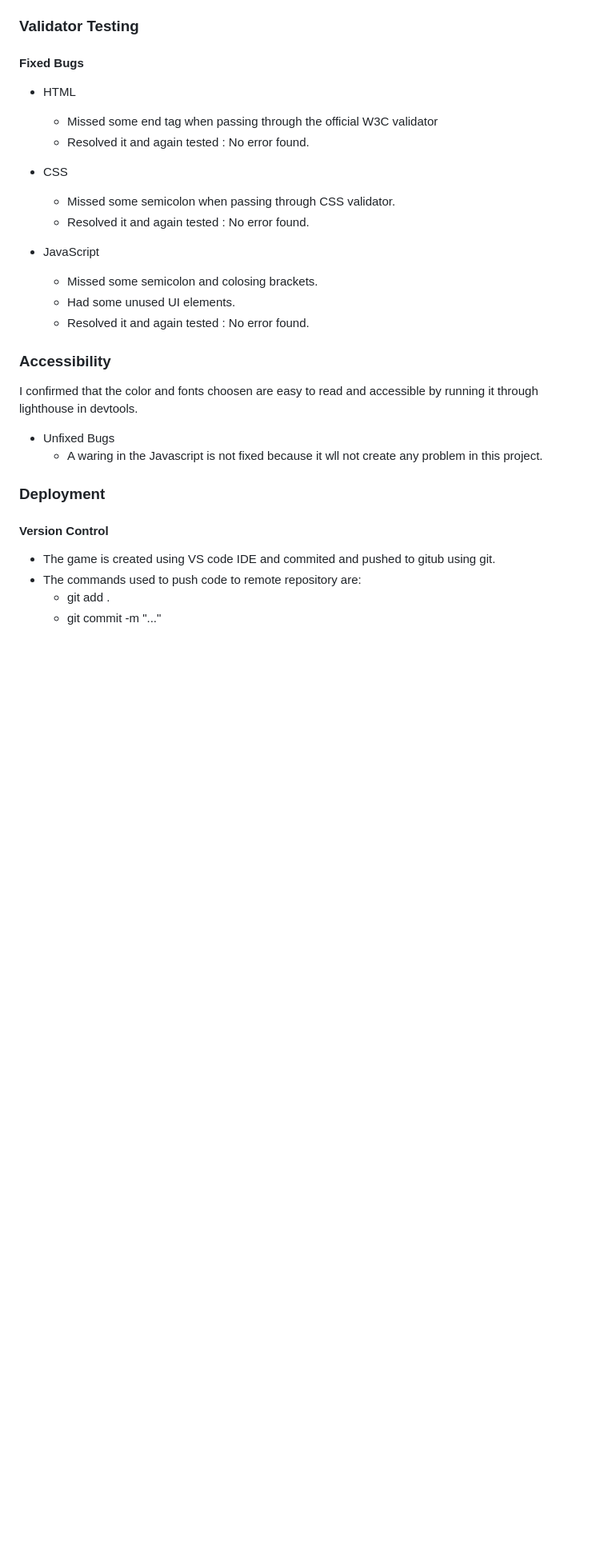
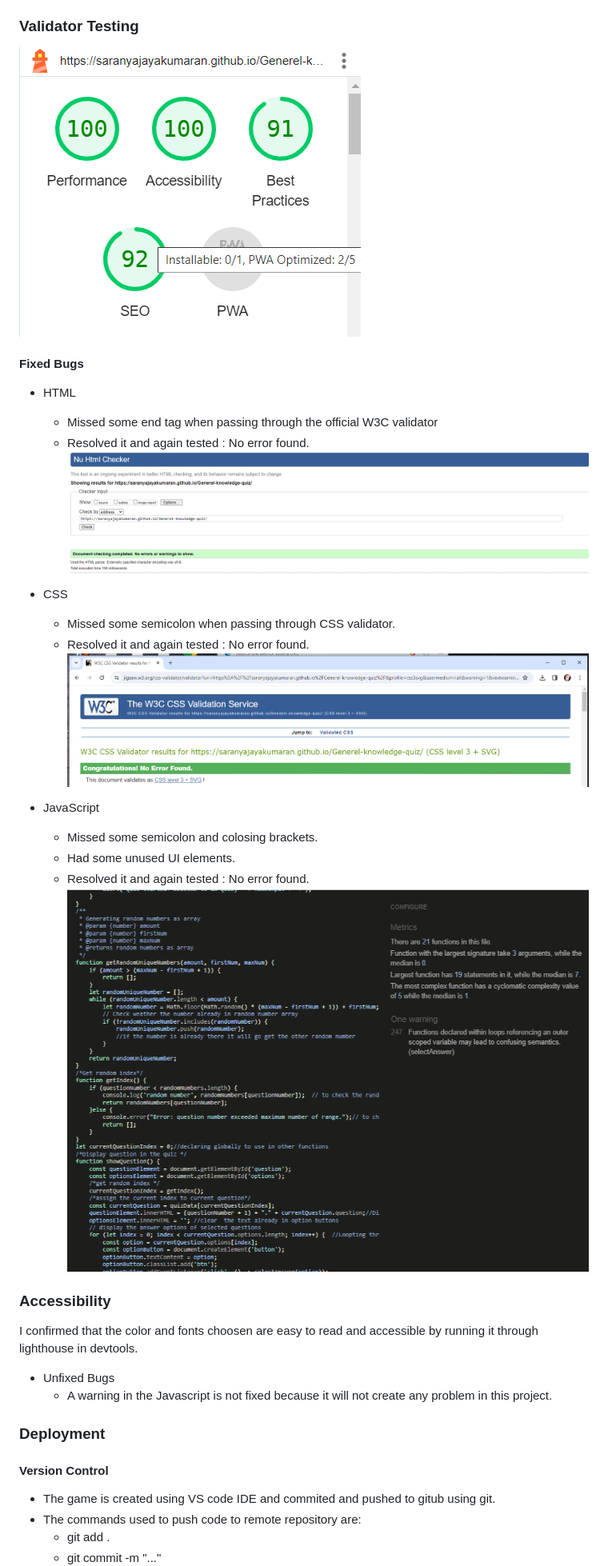
Before and after one commit to Saranyajayakumaran/Generel-knowledge-quiz, a Markdown page: README.md, the part around the change printed below. Shown: that part at 80% size. Rendered like a GitHub page; blank space fills up the shorter version.

Commit message:
Add credits and some meore screen shots in read me

```diff
--- a/README.md
+++ b/README.md
@@ -150,26 +148,30 @@ The website is responsive on a screens
 
 ### Validator Testing
 
+![Alt text](https://github.com/Saranyajayakumaran/Generel-knowledge-quiz/blob/main/assets/images/validator%20testing.png)
+
 #### Fixed Bugs
 - HTML
     - Missed some end tag when passing through the official W3C validator
     - Resolved it and again tested : No error found.
+![Alt text](https://github.com/Saranyajayakumaran/Generel-knowledge-quiz/blob/main/assets/images/html%20valodator%20screenshot.png)
 - CSS
 
     - Missed some semicolon when passing through CSS validator.
     - Resolved it and again tested : No error found.
+![Alt text](https://github.com/Saranyajayakumaran/Generel-knowledge-quiz/blob/main/assets/images/css%20validator.png)
 
 - JavaScript
     - Missed some semicolon and colosing brackets.
     - Had some unused UI elements.
-    -   Resolved it and again tested : No error found.
-
+    - Resolved it and again tested : No error found.
+![Alt text](https://github.com/Saranyajayakumaran/Generel-knowledge-quiz/blob/main/assets/images/javascript%20validation%20.png)
 ### Accessibility
 
 I confirmed that the color and fonts choosen are easy to read and accessible by running it through lighthouse in devtools.
 
 - Unfixed Bugs
-    - A waring in the Javascript is not fixed because it wll not create any problem in this project.
+    - A warning in the Javascript is not fixed because it will not create any problem in this project.
 
 
 ### Deployment
```
Also changed, not shown: other parts of README.md (+38 -41 lines).
